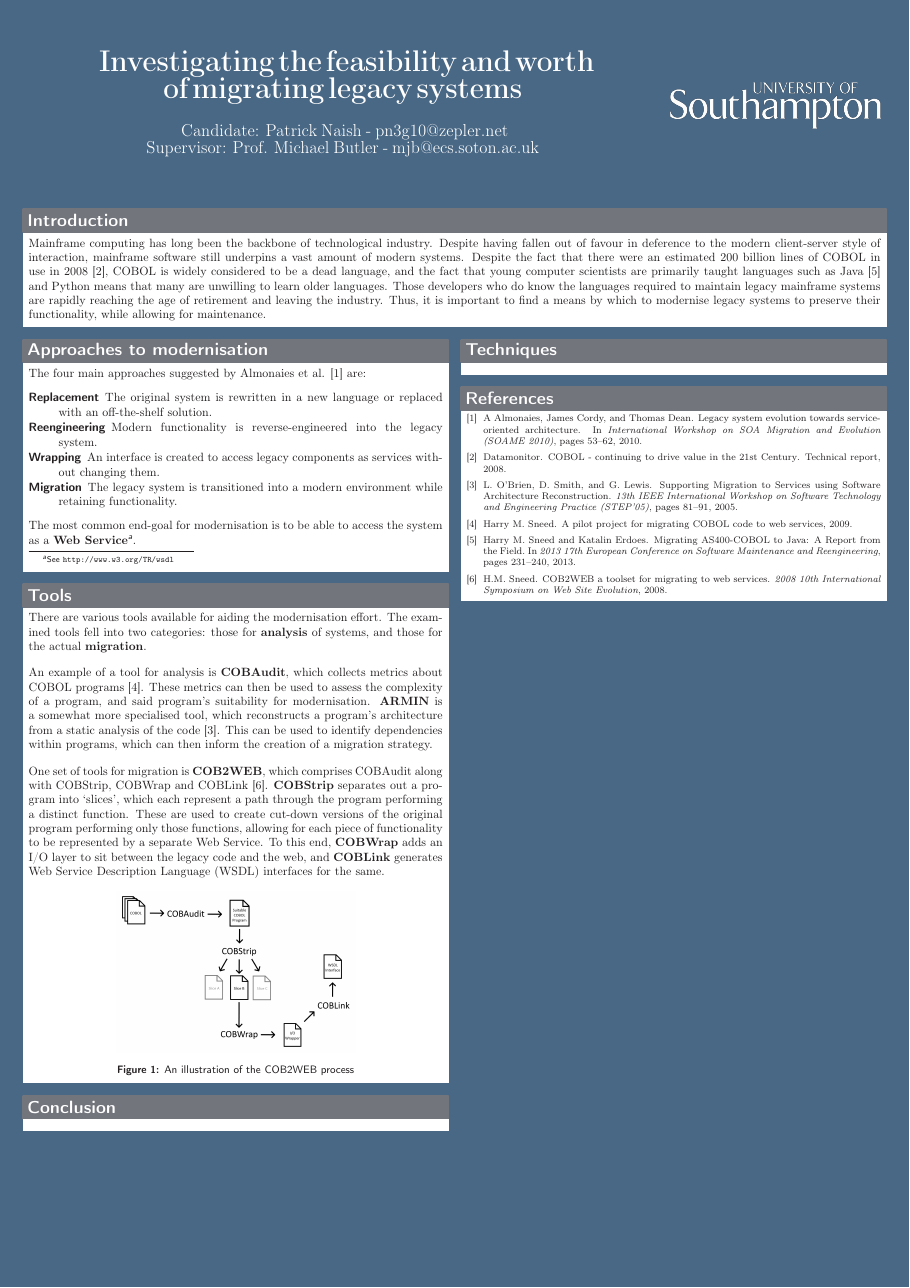
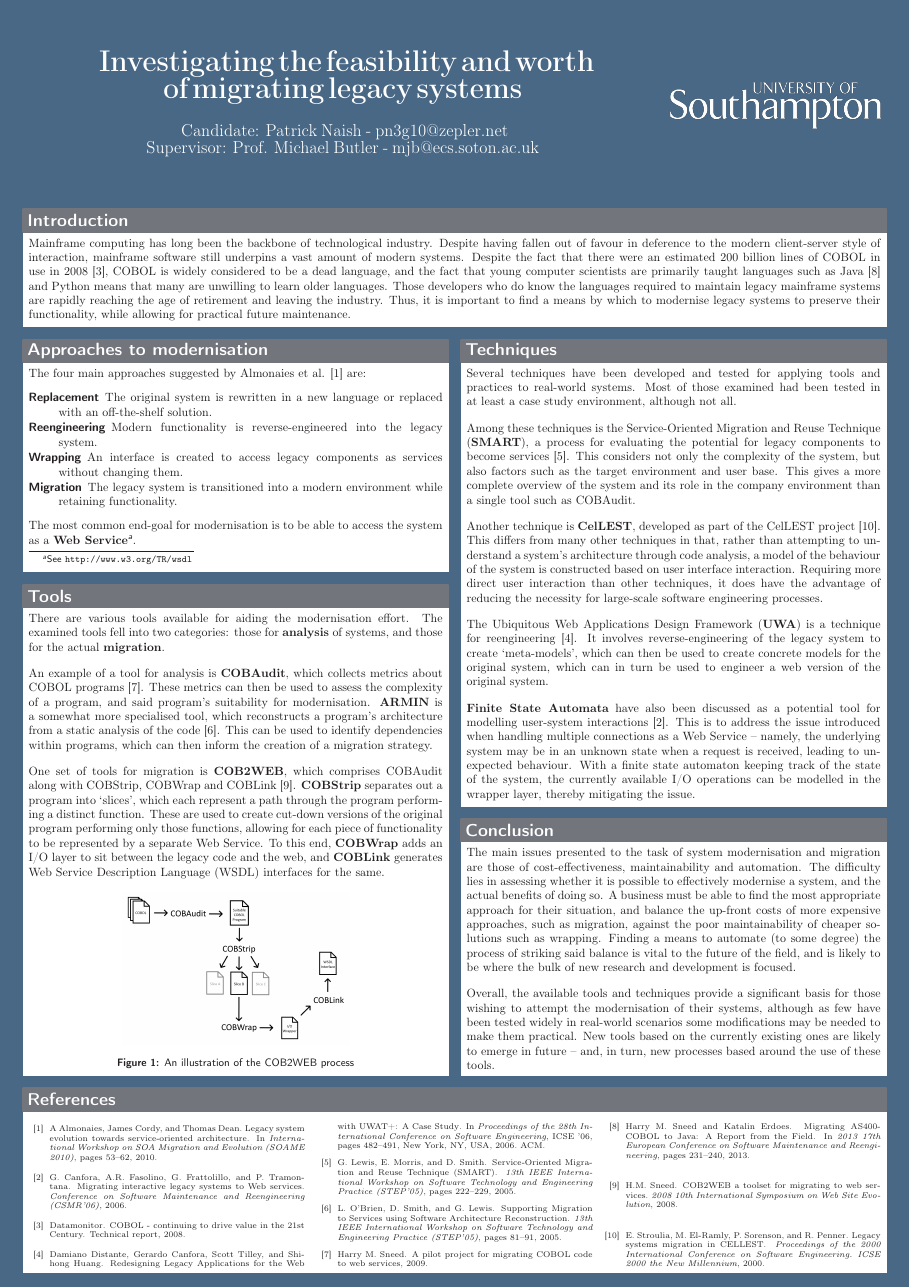
Before and after one commit to patricknaish/IRP, a LaTeX poster (poster/poster.tex): the whole page. Compiled offline with pdfLaTeX.

Commit message:
Finished poster

```diff
--- a/poster/poster.tex
+++ b/poster/poster.tex
@@ -3,6 +3,7 @@
 \usepackage{relsize}		% For \smaller
 \usepackage{url}			% For \url
 \usepackage[font=small,labelfont=bf]{caption}
+\usepackage{multicol}
 
 \definecolor{bordercol}{RGB}{0, 92, 132}
 \definecolor{headercol1}{RGB}{81, 98, 111}
@@ -12,7 +13,7 @@
 \definecolor{backcol}{RGB}{0, 92, 132}
 %\color{white}
 
-\hyphenation{system}
+\hyphenation{system without program examined environment modelling practices}
 
 \newcommand{\compresslist}{
 	\setlength{\itemsep}{1pt}
@@ -56,7 +57,7 @@
 \renewcommand{\familydefault}{\sfdefault}
 
 \headerbox{Introduction}{name=introduction,column=0,row=0, span=2}{
-Mainframe computing has long been the backbone of technological industry. Despite having fallen out of favour in deference to the modern client-server style of interaction, mainframe software still underpins a vast amount of modern systems. Despite the fact that there were an estimated 200 billion lines of COBOL in use in 2008 \cite{Datamonitor2008}, COBOL is widely considered to be a dead language, and the fact that young computer scientists are primarily taught languages such as Java \cite{Sneed2013} and Python means that many are unwilling to learn older languages. Those developers who do know the languages required to maintain legacy mainframe systems are rapidly reaching the age of retirement and leaving the industry. Thus, it is important to find a means by which to modernise legacy systems to preserve their functionality, while allowing for maintenance.
+Mainframe computing has long been the backbone of technological industry. Despite having fallen out of favour in deference to the modern client-server style of interaction, mainframe software still underpins a vast amount of modern systems. Despite the fact that there were an estimated 200 billion lines of COBOL in use in 2008 \cite{Datamonitor2008}, COBOL is widely considered to be a dead language, and the fact that young computer scientists are primarily taught languages such as Java \cite{Sneed2013} and Python means that many are unwilling to learn older languages. Those developers who do know the languages required to maintain legacy mainframe systems are rapidly reaching the age of retirement and leaving the industry. Thus, it is important to find a means by which to modernise legacy systems to preserve their functionality, while allowing for practical future maintenance.
 }
 
 \headerbox{Approaches to modernisation}{name=approaches,column=0,below=introduction, span=1}{
@@ -82,24 +83,42 @@ An example of a tool for analysis is \textbf{COBAudit}, which collects metrics a
 One set of tools for migration is \textbf{COB2WEB}, which comprises COBAudit along with COBStrip, COBWrap and COBLink \cite{Sneed2008}. \textbf{COBStrip} separates out a program into `slices', which each represent a path through the program performing a distinct function. These are used to create cut-down versions of the original program performing only those functions, allowing for each piece of functionality to be represented by a separate Web Service. To this end, \textbf{COBWrap} adds an I/O layer to sit between the legacy code and the web, and \textbf{COBLink} generates Web Service Description Language (WSDL) interfaces for the same.
 
 \begin{center}
-\includegraphics[keepaspectratio=true, width=20em]{cob2web.png}
+\includegraphics[keepaspectratio=true, width=19em]{cob2web.png}
 \captionof{figure}{An illustration of the COB2WEB process}
 \end{center}
 }
 
 \headerbox{Techniques}{name=techniques,column=1,below=introduction}{
+Several techniques have been developed and tested for applying tools and practices to real-world systems. Most of those examined had been tested in at least a case study environment, although not all.
+\vspace{1em}
 
+Among these techniques is the Service-Oriented Migration and Reuse Technique (\textbf{SMART}), a process for evaluating the potential for legacy components to become services \cite{Lewis2005}. This considers not only the complexity of the system, but also factors such as the target environment and user base. This gives a more complete overview of the system and its role in the company environment than a single tool such as COBAudit.
+\vspace{1em}
+
+Another technique is \textbf{CelLEST}, developed as part of the CelLEST project \cite{Stroulia2000}. This differs from many other techniques in that, rather than attempting to understand a system's architecture through code analysis, a model of the behaviour of the system is constructed based on user interface interaction. Requiring more direct user interaction than other techniques, it does have the advantage of reducing the necessity for large-scale software engineering processes.
+\vspace{1em}
+
+The Ubiquitous Web Applications Design Framework (\textbf{UWA}) is a technique for reengineering \cite{Distante:2006:RLA:1134285.1134353}. It involves reverse-engineering of the legacy system to create `meta-models', which can then be used to create concrete models for the original system, which can in turn be used to engineer a web version of the original system.
+\vspace{1em}
+
+\textbf{Finite State Automata} have also been discussed as a potential tool for modelling user-system interactions \cite{Canfora2006}. This is to address the issue introduced when handling multiple connections as a Web Service -- namely, the underlying system may be in an unknown state when a request is received, leading to unexpected behaviour. With a finite state automaton keeping track of the state of the system, the currently available I/O operations can be modelled in the wrapper layer, thereby mitigating the issue.
 }
 
-\headerbox{Conclusion}{name=conclusion,column=0,below=tools}{
+\headerbox{Conclusion}{name=conclusion,column=1,below=techniques}{
+The main issues presented to the task of system modernisation and migration are those of cost-effectiveness, maintainability and automation. The difficulty lies in assessing whether it is possible to effectively modernise a system, and the actual benefits of doing so. A business must be able to find the most appropriate approach for their situation, and balance the up-front costs of more expensive approaches, such as migration, against the poor maintainability of cheaper solutions such as wrapping. Finding a means to automate (to some degree) the process of striking said balance is vital to the future of the field, and is likely to be where the bulk of new research and development is focused.
+\vspace{1em}
 
+Overall, the available tools and techniques provide a significant basis for those wishing to attempt the modernisation of their systems, although as few have been tested widely in real-world scenarios some modifications may be needed to make them practical. New tools based on the currently existing ones are likely to emerge in future -- and, in turn, new processes based around the use of these tools.
 }
 
-\headerbox{References}{name=references,column=1,below=techniques}{
+\headerbox{References}{name=references,column=0,below=tools, span=2}{
 	\renewcommand{\refname}{\vspace{-0.8em}}
-	\smaller
 	\bibliographystyle{plain}
+	\begin{multicols}{3}
+	\scriptsize
+	\itemsep=-0.01em
 	\bibliography{references}
+	\end{multicols}
 }
 
 \end{poster}
```
Also changed, not shown: poster/poster.pdf, poster/poster.tex (2 more changed lines).
